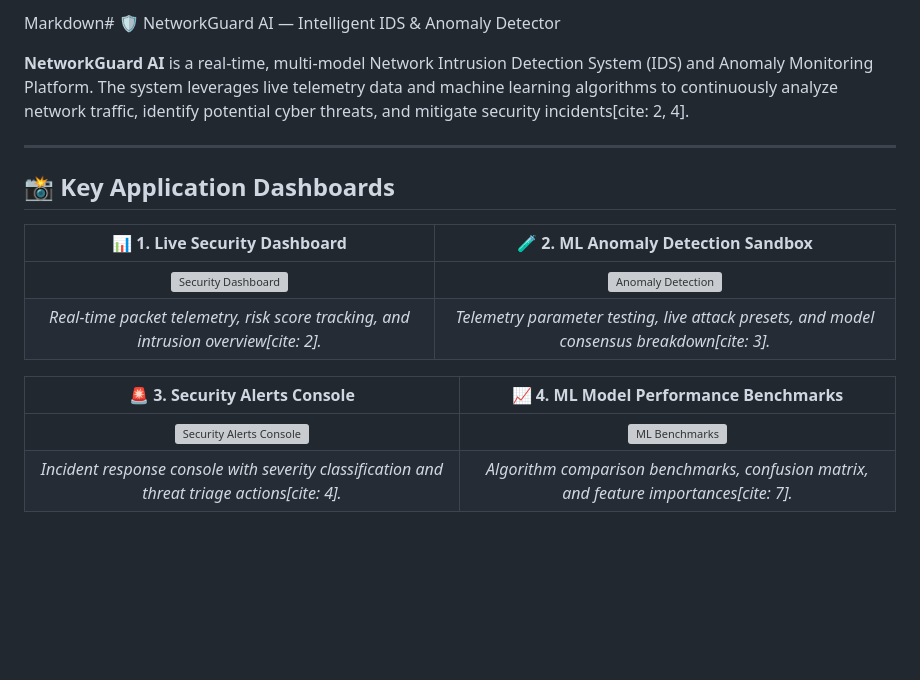
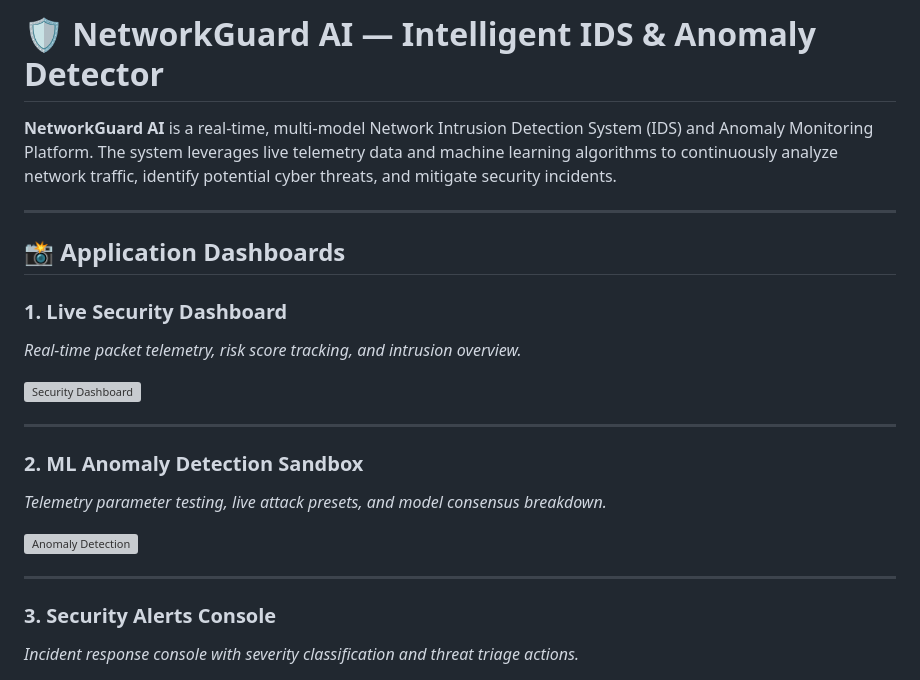
Before and after one commit to hinalmachhi/NetworkGuard-AI, a Markdown page: README.md, the part around one of its changes. Rendered like a GitHub page; blank space fills up the shorter version; grey boxes are pictures that could not be loaded.

```diff
--- a/README.md
+++ b/README.md
@@ -1,17 +1,25 @@
-Markdown# 🛡️ NetworkGuard AI — Intelligent IDS & Anomaly Detector
+# 🛡️ NetworkGuard AI — Intelligent IDS & Anomaly Detector
 
-**NetworkGuard AI** is a real-time, multi-model Network Intrusion Detection System (IDS) and Anomaly Monitoring Platform. The system leverages live telemetry data and machine learning algorithms to continuously analyze network traffic, identify potential cyber threats, and mitigate security incidents[cite: 2, 4].
+**NetworkGuard AI** is a real-time, multi-model Network Intrusion Detection System (IDS) and Anomaly Monitoring Platform. The system leverages live telemetry data and machine learning algorithms to continuously analyze network traffic, identify potential cyber threats, and mitigate security incidents.
 
 ---
 
-## 📸 Key Application Dashboards
+## 📸 Application Dashboards
 
-| 📊 1. Live Security Dashboard | 🧪 2. ML Anomaly Detection Sandbox |
-| :---: | :---: |
-| ![Security Dashboard](screenshots/dashboard.png) | ![Anomaly Detection](screenshots/anomaly-detection.png) |
-| *Real-time packet telemetry, risk score tracking, and intrusion overview[cite: 2].* | *Telemetry parameter testing, live attack presets, and model consensus breakdown[cite: 3].* |
+### 1. Live Security Dashboard
+*Real-time packet telemetry, risk score tracking, and intrusion overview.*
 
-| 🚨 3. Security Alerts Console | 📈 4. ML Model Performance Benchmarks |
-| :---: | :---: |
-| ![Security Alerts Console](screenshots/alerts.png) | ![ML Benchmarks](screenshots/ml-performance.png) |
-| *Incident response console with severity classification and threat triage actions[cite: 4].* | *Algorithm comparison benchmarks, confusion matrix, and feature importances[cite: 7].* |
+![Security Dashboard](screenshots/dashboard.png)
+
+---
+
+### 2. ML Anomaly Detection Sandbox
+*Telemetry parameter testing, live attack presets, and model consensus breakdown.*
+
+![Anomaly Detection](screenshots/anomaly-detection.png)
+
+---
+
+### 3. Security Alerts Console
+*Incident response console with severity classification and threat triage actions.*
+
```
Also changed, not shown: other parts of README.md (+51 -17 lines).
